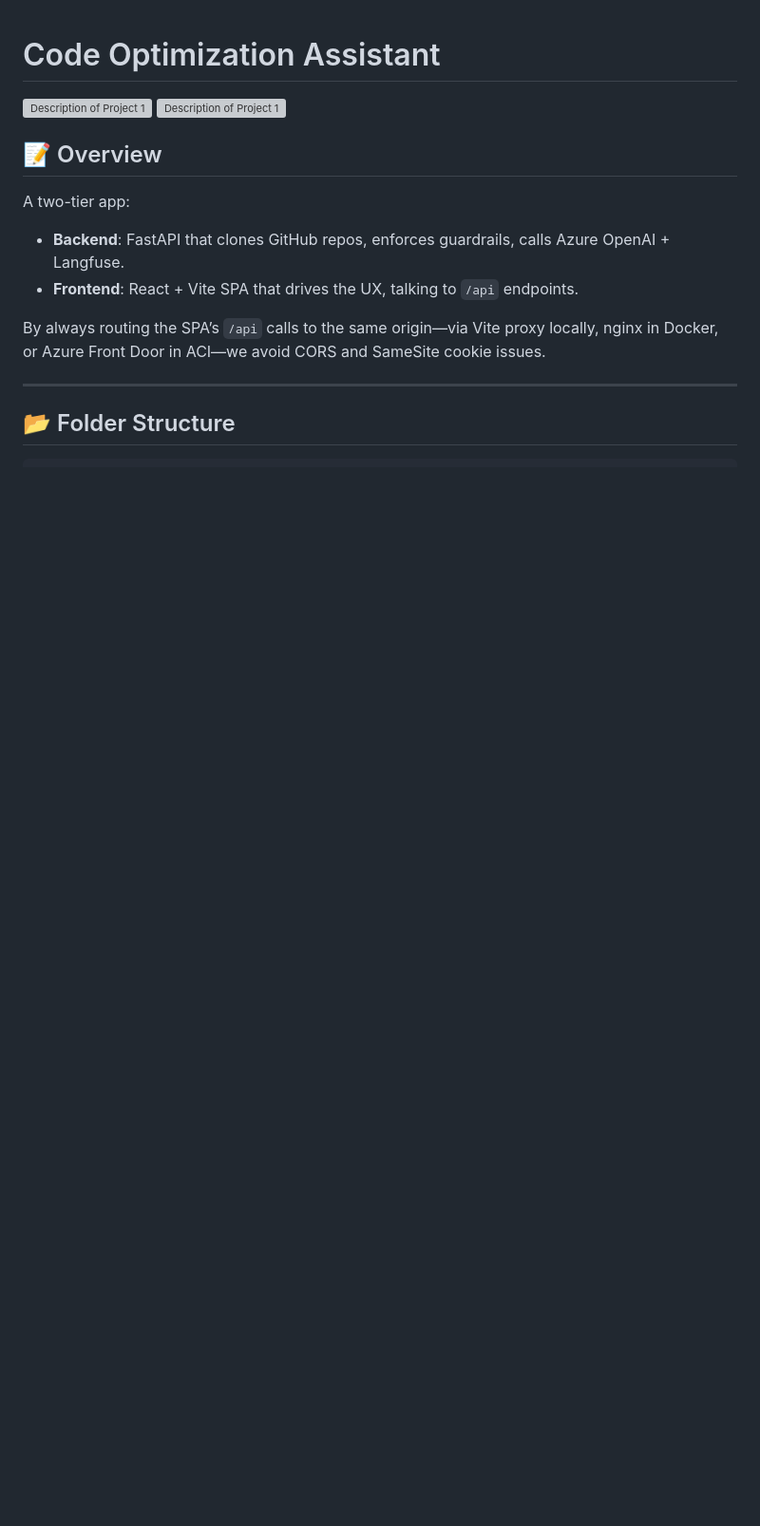
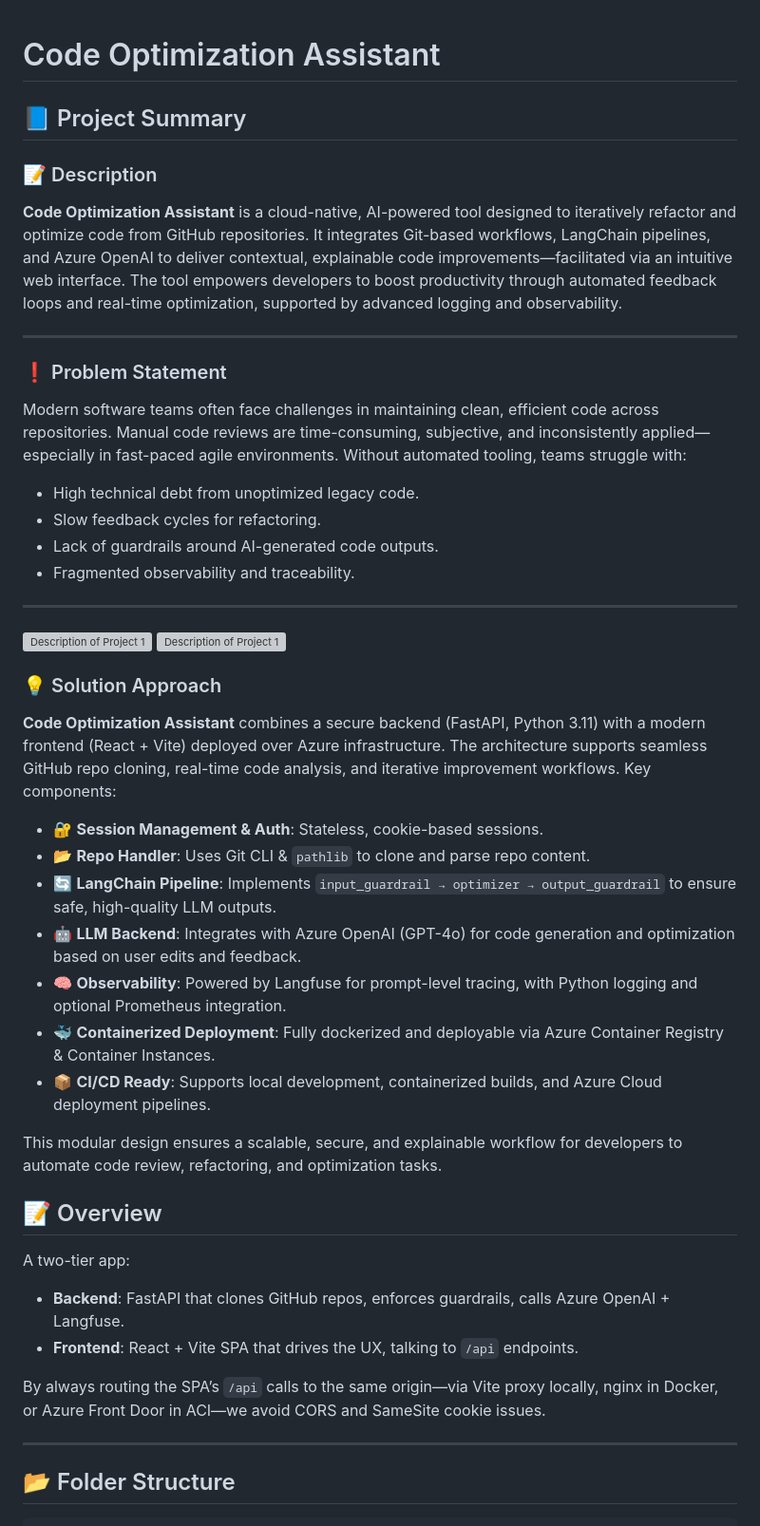
Before and after one commit to Bluedata-Consulting/GAAPB03-training, a Markdown page: Project2/README.md, the part around the change. Shown: that part at 95% size. Drawn GitHub-style; blank space fills up the shorter version; grey boxes are pictures that could not be loaded.

```diff
--- a/Project2/README.md
+++ b/Project2/README.md
@@ -1,7 +1,42 @@
 # Code Optimization Assistant
 
+## 📘 Project Summary
+
+### 📝 Description
+
+**Code Optimization Assistant** is a cloud-native, AI-powered tool designed to iteratively refactor and optimize code from GitHub repositories. It integrates Git-based workflows, LangChain pipelines, and Azure OpenAI to deliver contextual, explainable code improvements—facilitated via an intuitive web interface. The tool empowers developers to boost productivity through automated feedback loops and real-time optimization, supported by advanced logging and observability.
+
+---
+
+### ❗ Problem Statement
+
+Modern software teams often face challenges in maintaining clean, efficient code across repositories. Manual code reviews are time-consuming, subjective, and inconsistently applied—especially in fast-paced agile environments. Without automated tooling, teams struggle with:
+
+* High technical debt from unoptimized legacy code.
+* Slow feedback cycles for refactoring.
+* Lack of guardrails around AI-generated code outputs.
+* Fragmented observability and traceability.
+
+
+---
 <img src="../figures/project21.png" alt="Description of Project 1" width="900"/>
 <img src="../figures/project22.png" alt="Description of Project 1" width="1200"/>
+
+
+### 💡 Solution Approach
+
+**Code Optimization Assistant** combines a secure backend (FastAPI, Python 3.11) with a modern frontend (React + Vite) deployed over Azure infrastructure. The architecture supports seamless GitHub repo cloning, real-time code analysis, and iterative improvement workflows. Key components:
+
+* 🔐 **Session Management & Auth**: Stateless, cookie-based sessions.
+* 📂 **Repo Handler**: Uses Git CLI & `pathlib` to clone and parse repo content.
+* 🔄 **LangChain Pipeline**: Implements `input_guardrail → optimizer → output_guardrail` to ensure safe, high-quality LLM outputs.
+* 🤖 **LLM Backend**: Integrates with Azure OpenAI (GPT-4o) for code generation and optimization based on user edits and feedback.
+* 🧠 **Observability**: Powered by Langfuse for prompt-level tracing, with Python logging and optional Prometheus integration.
+* 🐳 **Containerized Deployment**: Fully dockerized and deployable via Azure Container Registry & Container Instances.
+* 📦 **CI/CD Ready**: Supports local development, containerized builds, and Azure Cloud deployment pipelines.
+
+This modular design ensures a scalable, secure, and explainable workflow for developers to automate code review, refactoring, and optimization tasks.
+
 
 
 ## 📝 Overview
```
